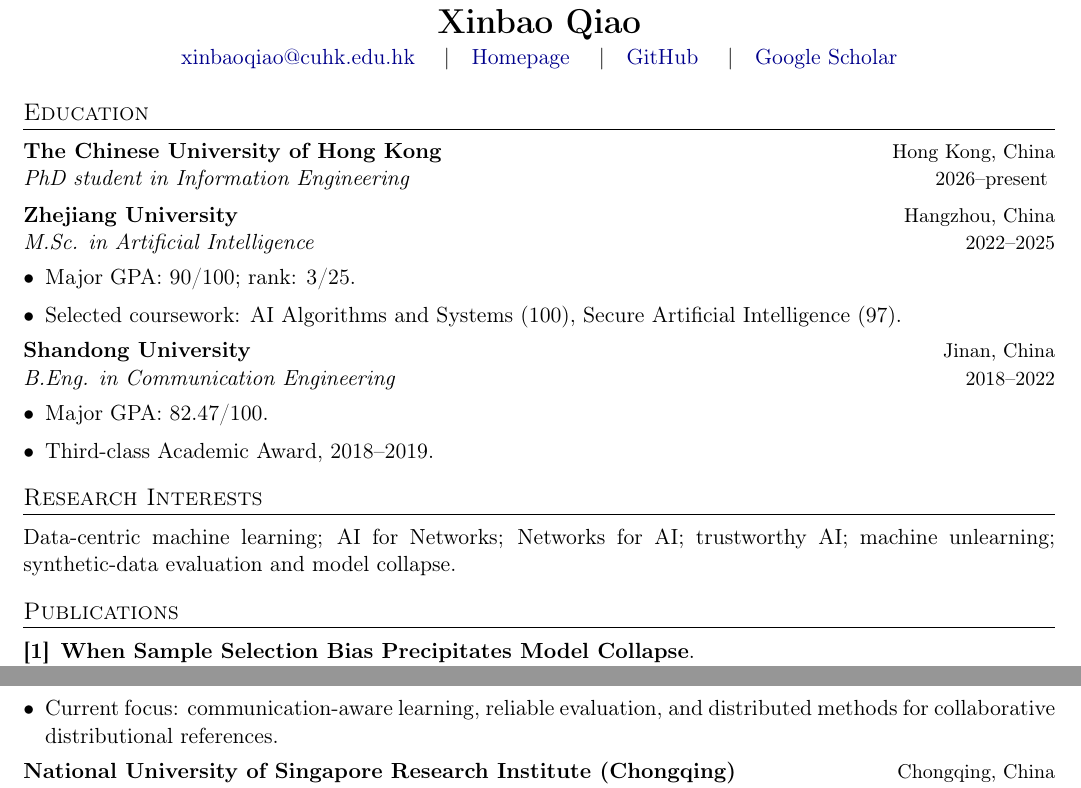
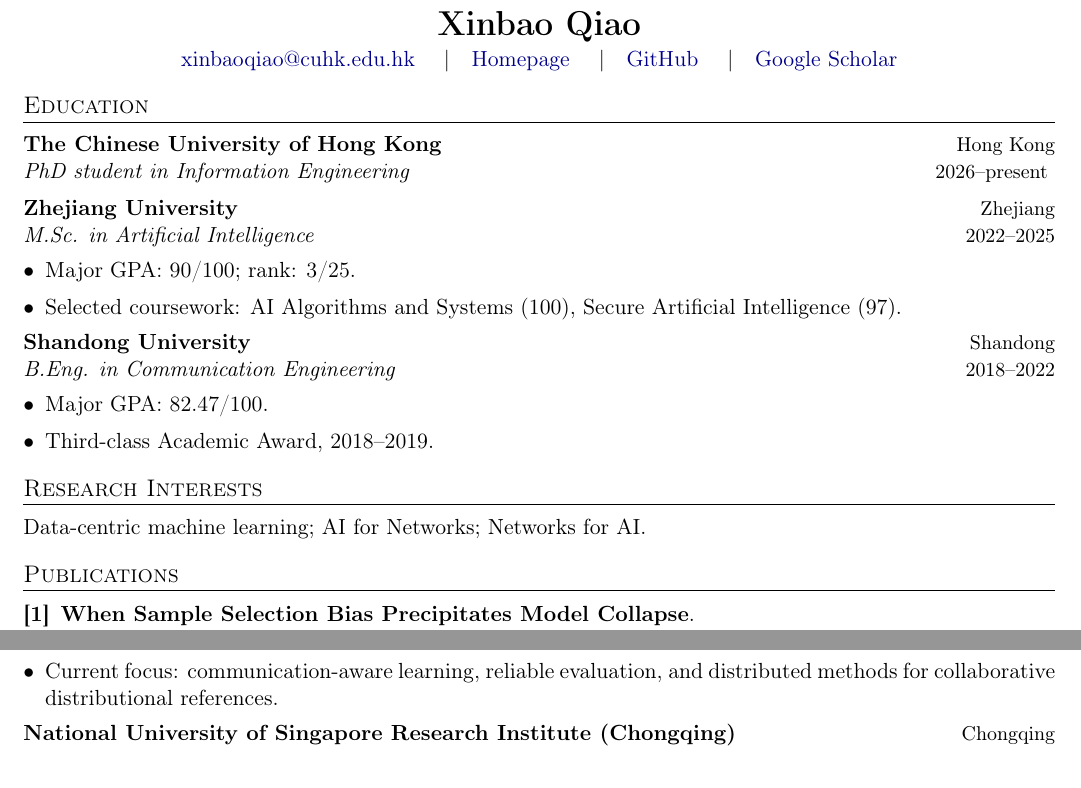
Before and after one commit to XinbaoQiao/XinbaoWiki, a LaTeX CV (CV.tex): two parts of page 1 of 2, joined at a grey line, cut so that both start at the same text. Compiled offline with pdfLaTeX.

Commit message:
Refine CV interests and locations

```diff
--- a/CV.tex
+++ b/CV.tex
@@ -49,18 +49,18 @@
 \end{center}
 
 \section*{Education}
-\entry{The Chinese University of Hong Kong}{Hong Kong, China}
+\entry{The Chinese University of Hong Kong}{Hong Kong}
 {PhD student in Information Engineering}{2026--present}
 
 \vspace{3pt}
-\entry{Zhejiang University}{Hangzhou, China}
+\entry{Zhejiang University}{Zhejiang}
 {M.Sc. in Artificial Intelligence}{2022--2025}
 \begin{itemize}
   \item Major GPA: 90/100; rank: 3/25.
   \item Selected coursework: AI Algorithms and Systems (100), Secure Artificial Intelligence (97).
 \end{itemize}
 
-\entry{Shandong University}{Jinan, China}
+\entry{Shandong University}{Shandong}
 {B.Eng. in Communication Engineering}{2018--2022}
 \begin{itemize}
   \item Major GPA: 82.47/100.
@@ -68,7 +68,7 @@
 \end{itemize}
 
 \section*{Research Interests}
-Data-centric machine learning; AI for Networks; Networks for AI; trustworthy AI; machine unlearning; synthetic-data evaluation and model collapse.
+Data-centric machine learning; AI for Networks; Networks for AI.
 
 \section*{Publications}
 \begin{enumerate}[label={\textbf{[\arabic*]}}]
@@ -95,21 +95,21 @@
 \end{enumerate}
 
 \section*{Research Experience}
-\entry{The Chinese University of Hong Kong}{Hong Kong, China}
+\entry{The Chinese University of Hong Kong}{Hong Kong}
 {PhD student and Research Assistant}{2026--present}
 \begin{itemize}
   \item Study data-centric machine learning, AI for Networks, and Networks for AI under decentralized data access.
   \item Current focus: communication-aware learning, reliable evaluation, and distributed methods for collaborative distributional references.
 \end{itemize}
 
-\entry{National University of Singapore Research Institute (Chongqing)}{Chongqing, China}
+\entry{National University of Singapore Research Institute (Chongqing)}{Chongqing}
 {Full-time Research Intern; advisor: Yan Pang}{2025}
 \begin{itemize}
   \item Worked on trustworthy LLM systems and synthetic-data evaluation.
   \item Developed collaborative Wasserstein-geometry methods for evaluating recursive synthetic-data training under low-resource verification and local sample-selection bias.
 \end{itemize}
 
-\entry{Zhejiang University}{Hangzhou, China}
+\entry{Zhejiang University}{Zhejiang}
 {M.Sc. researcher; advisor: Meng Zhang}{2023--2025}
 \begin{itemize}
   \item Studied data influence attribution, certified data removal, and machine unlearning.
```
Also changed, not shown: wiki/CV.md (+1 -2 lines), wiki/CV_zh.md (+1 -2 lines), 1 other file.
